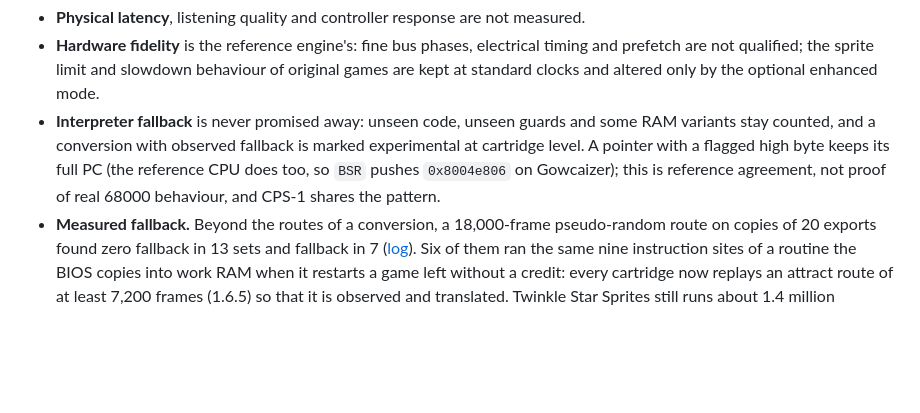
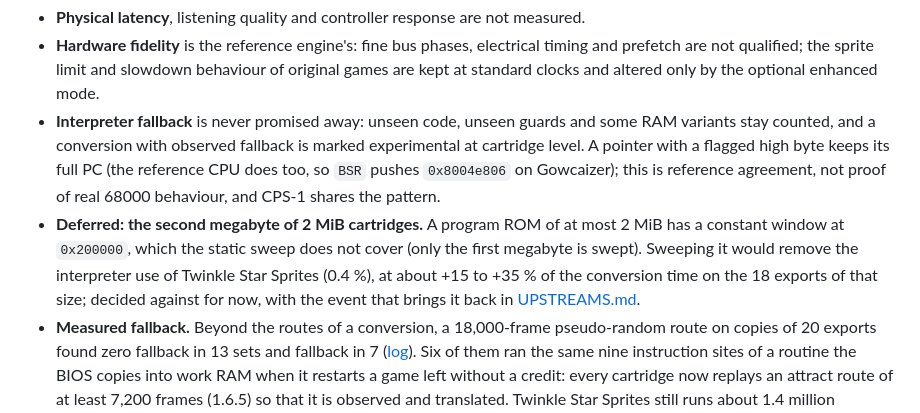
Before and after one commit to ArthurReboulSalze/RetroRecomp, a Markdown page: docs/NEOGEO.md, the part around the change. GitHub-like rendering; blank space fills up the shorter version.

Commit message:
UPSTREAMS, NEOGEO: the sweep of the second megabyte of 2 MiB program ROMs is deferred, with its cost and the event that brings it back
Cause B (Twinkle Star Sprites: about 1.4 million instructions, 0.4 %, 3,043 sites in the constant window at 0x200000) is measured on 1 set of 4 at
2 MiB and 0 of 15 larger sets. Generate-only cost on the real ROMs: step sources +65 % and index +89 % for Twinkle Star Sprites, +16 % and +19 % for
The King of Fighters '94; about +15 to +35 % of the conversion time on the 18 of 68 exports at 2 MiB. Decided against for now by the lead.

Co-Authored-By: Claude Sonnet 5.5 <noreply@anthropic.com>

```diff
--- a/docs/NEOGEO.md
+++ b/docs/NEOGEO.md
@@ -300,6 +300,10 @@ observations enter the shared bank ([COMPILATION_LIBRARY.md](COMPILATION_LIBRARY
   experimental at cartridge level. A pointer with a flagged high byte keeps its full
   PC (the reference CPU does too, so `BSR` pushes `0x8004e806` on Gowcaizer); this is
   reference agreement, not proof of real 68000 behaviour, and CPS-1 shares the pattern.
+- **Deferred: the second megabyte of 2 MiB cartridges.** A program ROM of at most 2 MiB has a constant window at `0x200000`, which the static
+  sweep does not cover (only the first megabyte is swept). Sweeping it would remove the interpreter use of Twinkle Star Sprites (0.4 %), at about
+  +15 to +35 % of the conversion time on the 18 exports of that size; decided against for now, with the event that brings it back in
+  [UPSTREAMS.md](UPSTREAMS.md#deferred).
 - **Measured fallback.** Beyond the routes of a conversion, a 18,000-frame pseudo-random route on copies of 20 exports found zero
   fallback in 13 sets and fallback in 7 ([log](NEOGEO_LOG.md)). Six of them ran the same nine instruction sites of a routine the BIOS copies
   into work RAM when it restarts a game left without a credit: every cartridge now replays an attract route of at least 7,200 frames
```
Also changed, not shown: docs/UPSTREAMS.md (+1 -0 lines).
